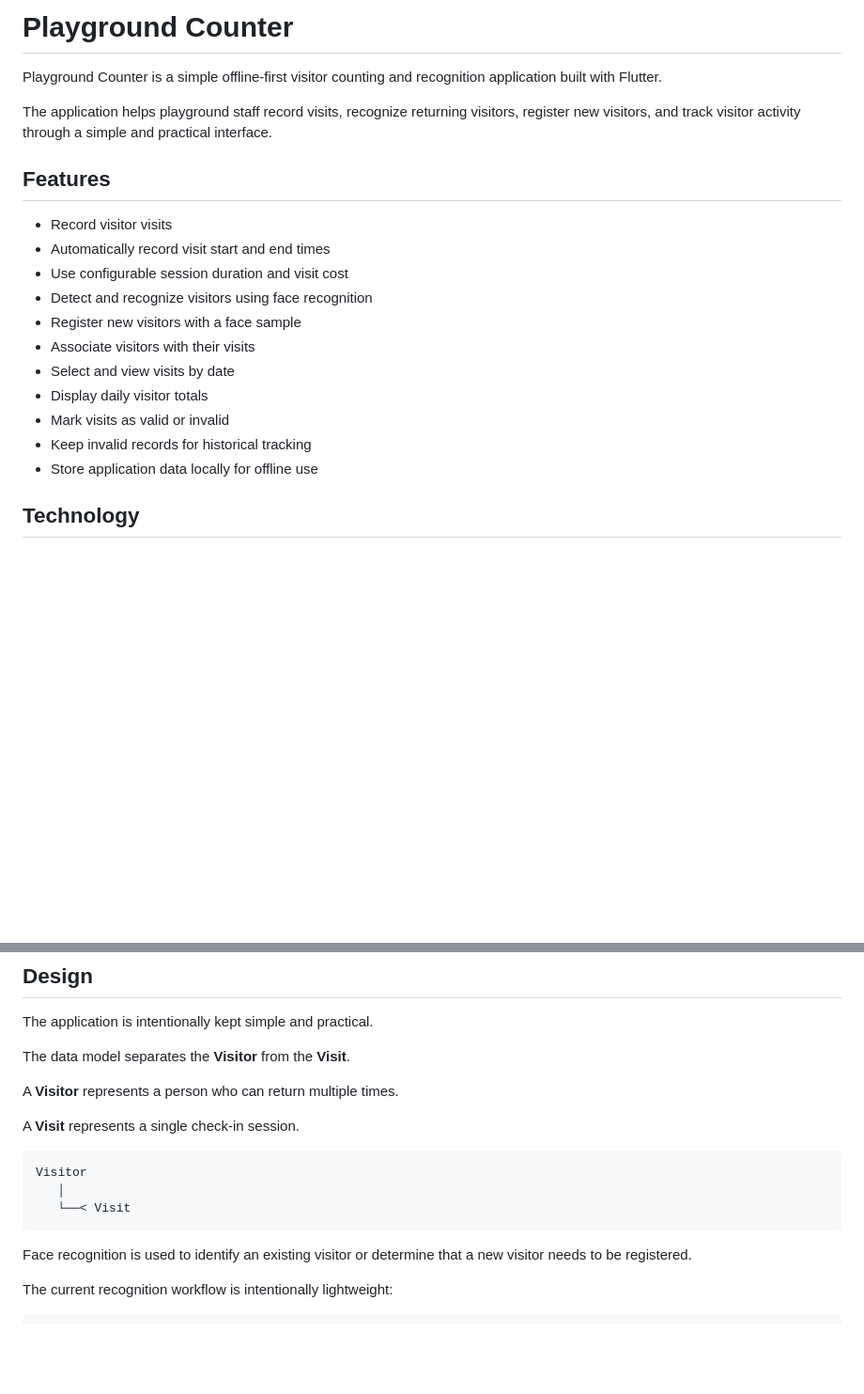
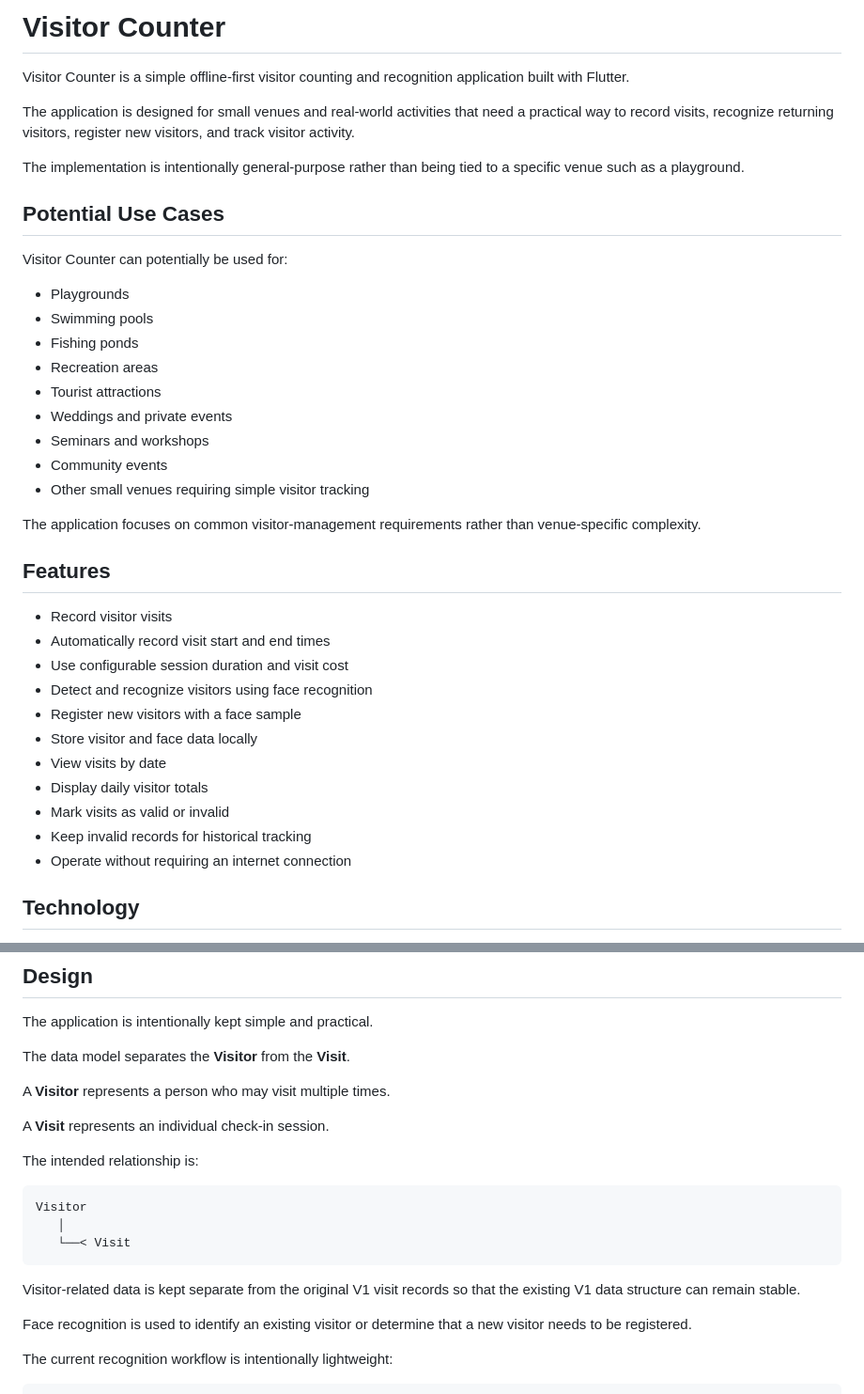
Before and after one commit to pratama92/visitor_counter_experimental, a Markdown page: README.md, 2 parts joined by grey strips. Shown at 94% size. Rendered like a GitHub page; blank space fills up the shorter version.

````diff
--- a/README.md
+++ b/README.md
@@ -1,8 +1,26 @@
-# Playground Counter
+# Visitor Counter
 
-Playground Counter is a simple offline-first visitor counting and recognition application built with Flutter.
+Visitor Counter is a simple offline-first visitor counting and recognition application built with Flutter.
 
-The application helps playground staff record visits, recognize returning visitors, register new visitors, and track visitor activity through a simple and practical interface.
+The application is designed for small venues and real-world activities that need a practical way to record visits, recognize returning visitors, register new visitors, and track visitor activity.
+
+The implementation is intentionally general-purpose rather than being tied to a specific venue such as a playground.
+
+## Potential Use Cases
+
+Visitor Counter can potentially be used for:
+
+* Playgrounds
+* Swimming pools
+* Fishing ponds
+* Recreation areas
+* Tourist attractions
+* Weddings and private events
+* Seminars and workshops
+* Community events
+* Other small venues requiring simple visitor tracking
+
+The application focuses on common visitor-management requirements rather than venue-specific complexity.
 
 ## Features
 
@@ -11,12 +29,12 @@ The application helps playground staff record visits, recognize returning visito
 * Use configurable session duration and visit cost
 * Detect and recognize visitors using face recognition
 * Register new visitors with a face sample
-* Associate visitors with their visits
-* Select and view visits by date
+* Store visitor and face data locally
+* View visits by date
 * Display daily visitor totals
 * Mark visits as valid or invalid
 * Keep invalid records for historical tracking
-* Store application data locally for offline use
+* Operate without requiring an internet connection
 
 ## Technology
 
@@ -33,15 +51,19 @@ The application is intentionally kept simple and practical.
 
 The data model separates the **Visitor** from the **Visit**.
 
-A **Visitor** represents a person who can return multiple times.
+A **Visitor** represents a person who may visit multiple times.
 
-A **Visit** represents a single check-in session.
+A **Visit** represents an individual check-in session.
+
+The intended relationship is:
 
 ```text
 Visitor
    │
    └──< Visit
 ```
+
+Visitor-related data is kept separate from the original V1 visit records so that the existing V1 data structure can remain stable.
 
 Face recognition is used to identify an existing visitor or determine that a new visitor needs to be registered.
 
````
Also changed, not shown: other parts of README.md (+24 -8 lines).
